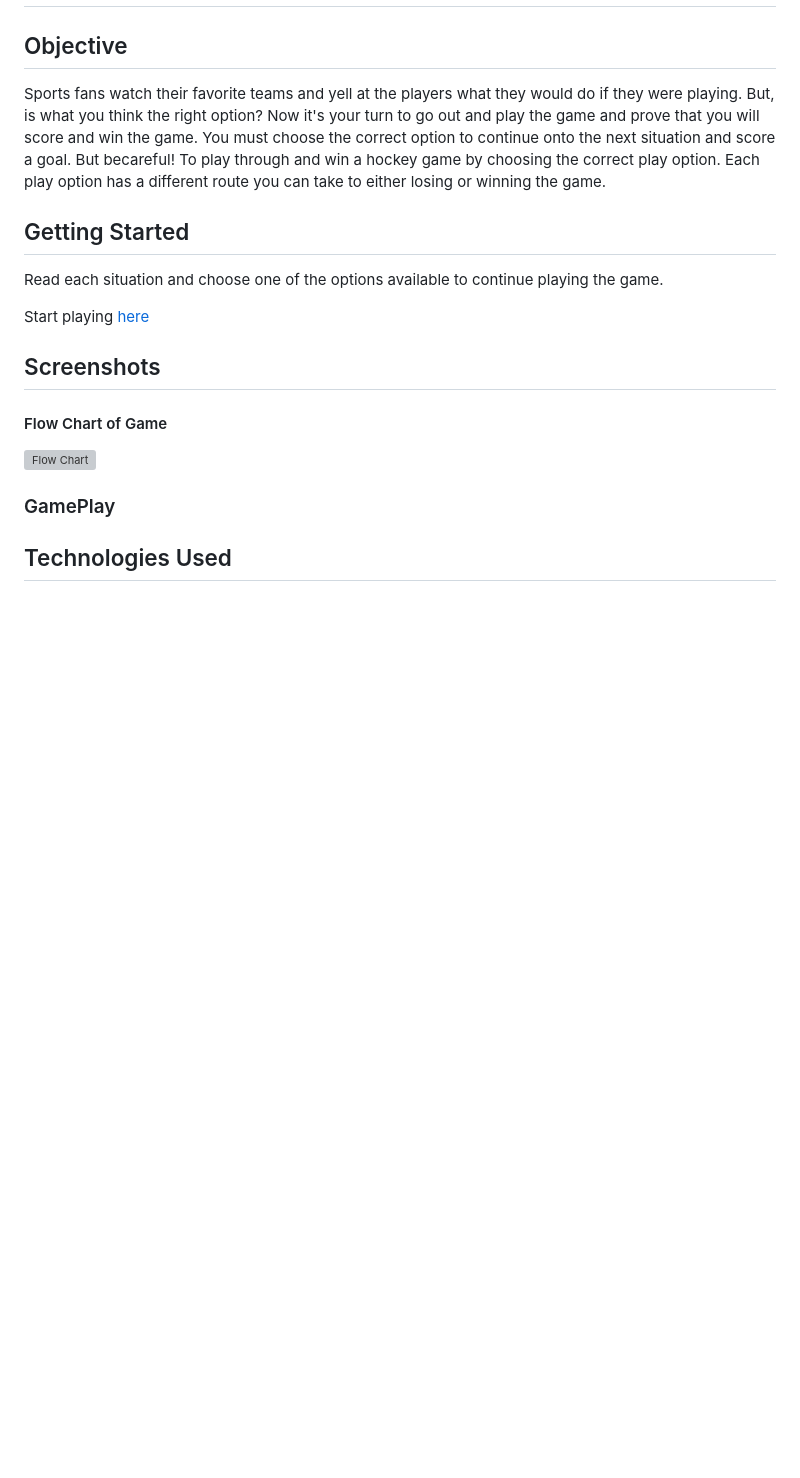
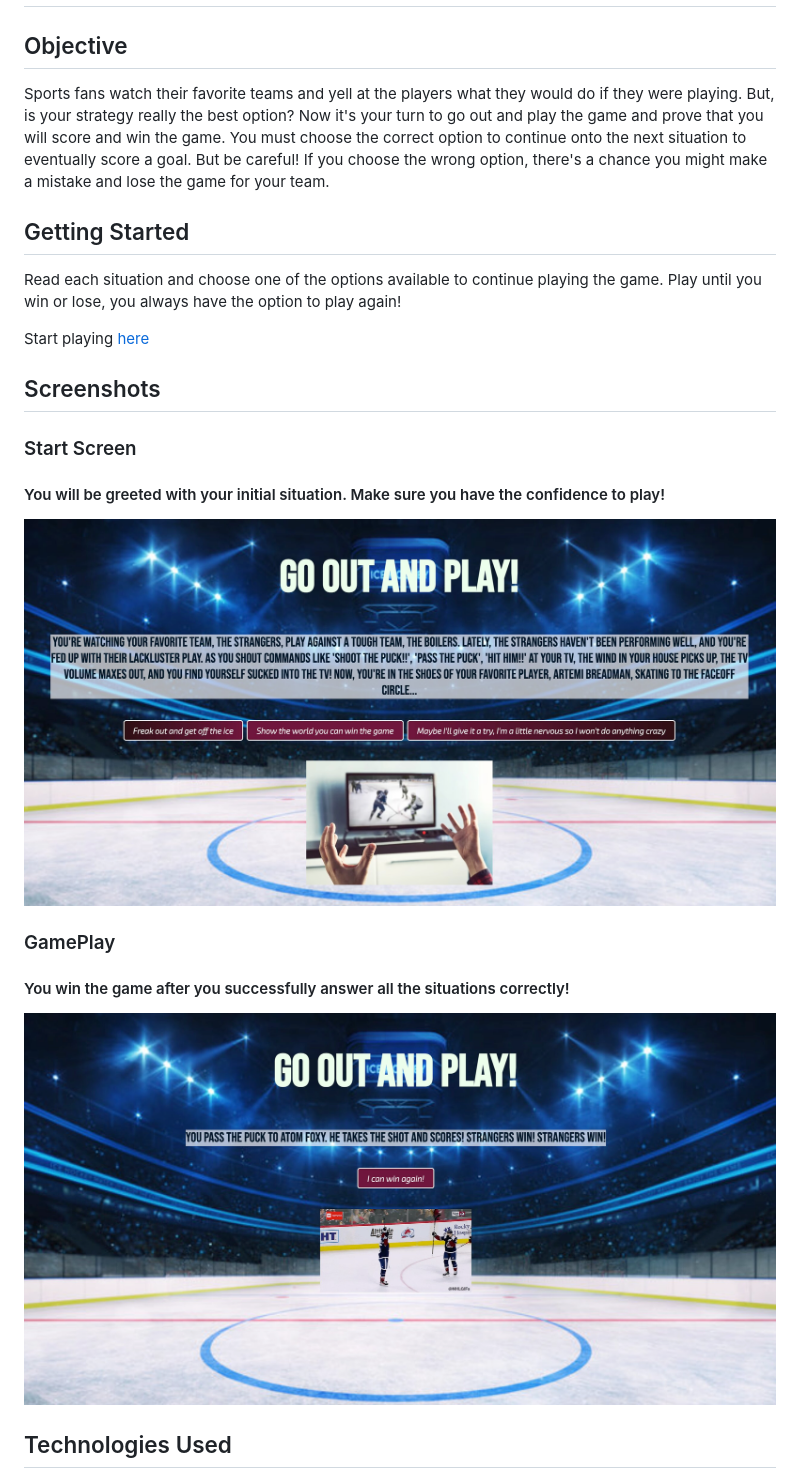
Before and after one commit to ronrain/Go-Out-and-Play, a Markdown page: README.md, the part around the change. Drawn GitHub-style; pictures changed too: goal.jpg (added), start.jpg (added); blank space fills up the shorter version; grey boxes are pictures that could not be loaded.

```diff
--- a/README.md
+++ b/README.md
@@ -2,20 +2,21 @@
 
 ## Objective
 
-Sports fans watch their favorite teams and yell at the players what they would do if they were playing. But, is what you think the right option? Now it's your turn to go out and play the game and prove that you will score and win the game. You must choose the correct option to continue onto the next situation and score a goal. But becareful! To play through and win a hockey game by choosing the correct play option. Each play option has a different route you can take to either losing or winning the game.
+Sports fans watch their favorite teams and yell at the players what they would do if they were playing. But, is your strategy really the best option? Now it's your turn to go out and play the game and prove that you will score and win the game. You must choose the correct option to continue onto the next situation to eventually score a goal. But be careful! If you choose the wrong option, there's a chance you might make a mistake and lose the game for your team.
 
 ## Getting Started
 
-Read each situation and choose one of the options available to continue playing the game.
+Read each situation and choose one of the options available to continue playing the game. Play until you win or lose, you always have the option to play again!
 
 Start playing [here](https://go-out-and-play.netlify.app)
 
 ## Screenshots
-#### Flow Chart of Game
-![Flow Chart](IMG_4170_2.jpg)
-
+### Start Screen
+#### You will be greeted with your initial situation. Make sure you have the confidence to play!
+![Start](start.jpg)
 ### GamePlay
-
+#### You win the game after you successfully answer all the situations correctly!
+![Goal](goal.jpg)
 ## Technologies Used
 - JavaScript
 - CSS
```
Also changed, not shown: 1 other file.
